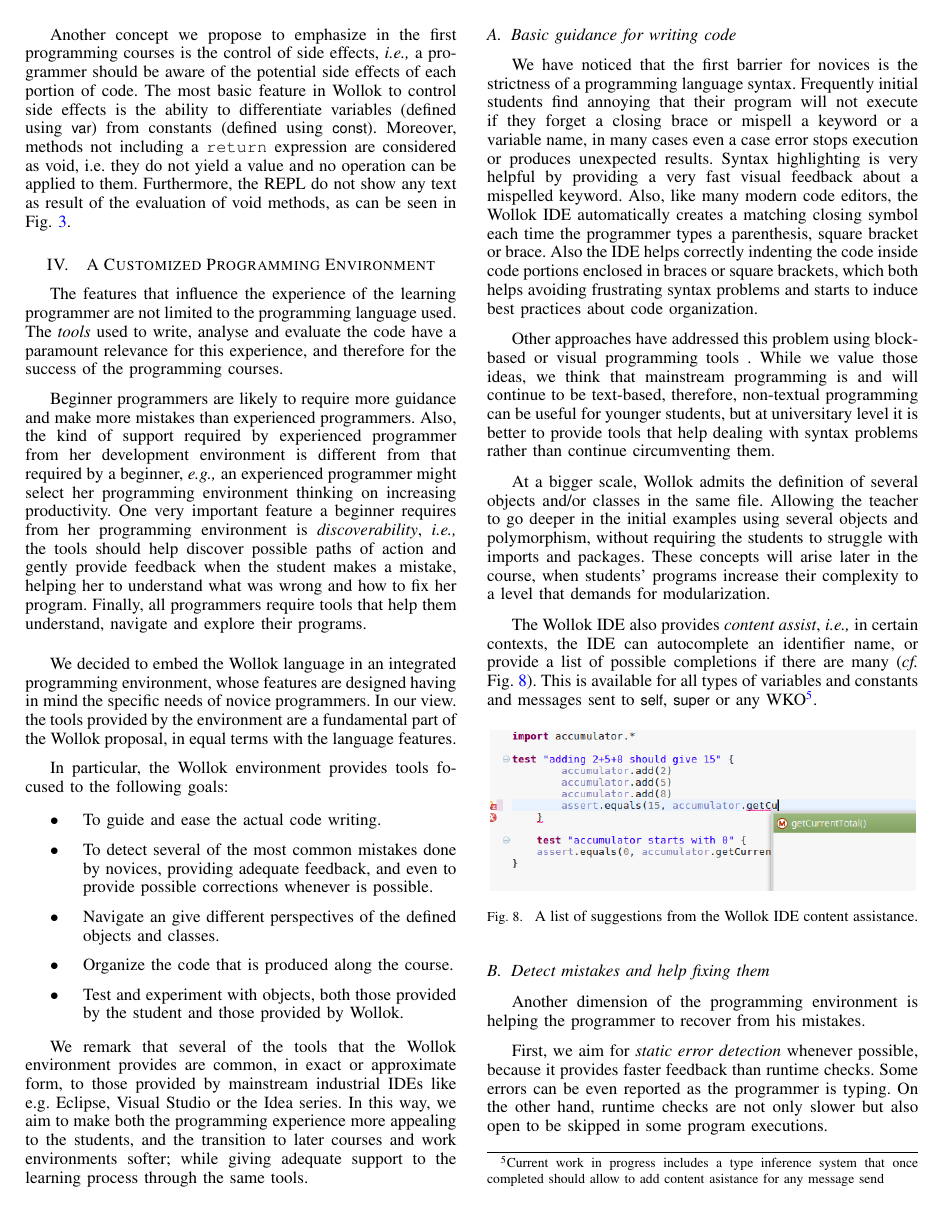
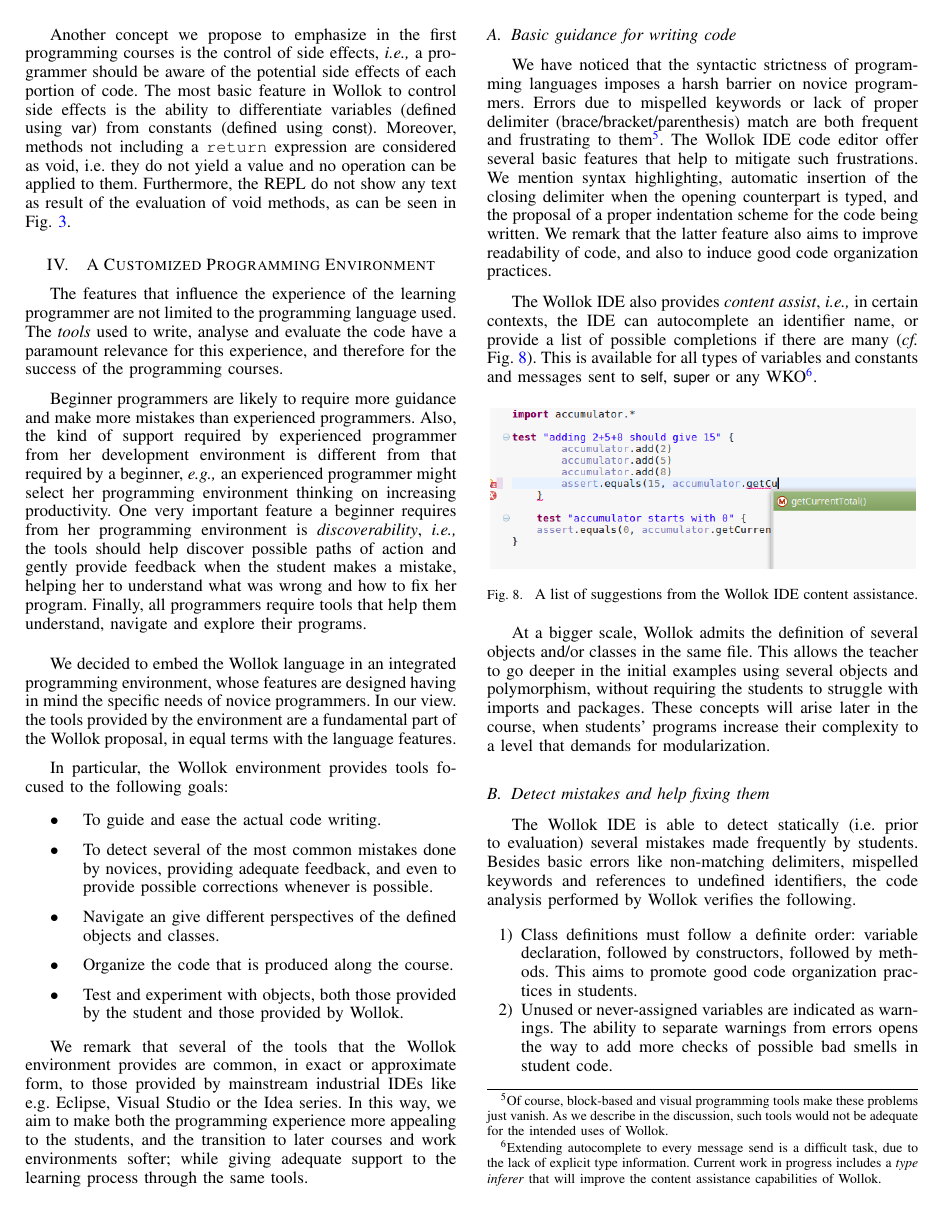
Before and after one commit to npasserini/2017-Wollok-Lacio, a LaTeX paper (main.tex, which reads solution-ide.tex): page 4 of 9. Compiled offline with pdfLaTeX.

Commit message:
reorganizacion 4.A y 4.B

```diff
--- a/solution-ide.tex
+++ b/solution-ide.tex
@@ -26,25 +26,18 @@ In particular, the Wollok environment provides tools focused to the following go
 
 We remark that several of the tools that the Wollok environment provides are common, in exact or approximate form, to those provided by mainstream industrial IDEs like e.g. Eclipse, Visual Studio or the Idea series. In this way, we aim to make both the programming experience more appealing to the students, and the transition to later courses and work environments softer; while giving adequate support to the learning process through the same tools.
 
+
+
+%%%%%%%%%%%%%%%%%%%%%%%%%%%%%%%%%%
 \subsection{Basic guidance for writing code}
-% To guide and ease the acual code writing
-We have noticed that the first barrier for novices is the strictness of a programming language syntax. Frequently initial students find annoying that their program will not execute if they forget a closing brace or mispell a keyword or a variable name, in many cases even a case error stops execution or produces unexpected results.
-Syntax highlighting is very helpful by providing a very fast visual feedback about a mispelled keyword.
-Also, like many modern code editors, the Wollok IDE automatically creates a matching closing symbol each time the programmer types a parenthesis, square bracket or brace.
-Also the IDE helps correctly indenting the code inside code portions enclosed in braces or square brackets, which both helps avoiding frustrating syntax problems and starts to induce best practices about code organization.
-
-Other approaches have addressed this problem using block-based or visual programming tools \np{Cita a alguno}.
-While we value those ideas, we think that mainstream programming is and will continue to be text-based, therefore, non-textual programming can be useful for younger students, but at universitary level it is better to provide tools that help dealing with syntax problems rather than continue circumventing them.
-
-At a bigger scale, Wollok admits the definition of several objects and/or classes in the same file.
-Allowing the teacher to go deeper in the initial examples using several objects and polymorphism, without requiring the students to struggle with imports and packages.
-These concepts will arise later in the course, when students' programs increase their complexity to a level that demands for modularization.
-%(\cf \ref{sec:modularization}).
-\np{¿Esto no es una característica del lenguaje?}
+We have noticed that the syntactic strictness of programming languages imposes a harsh barrier on novice programmers.
+Errors due to mispelled keywords or lack of proper delimiter (brace/bracket/parenthesis) match are both frequent and frustrating to them\footnote{Of course, block-based and visual programming tools make these problems just vanish. As we describe in the discussion, such tools would not be adequate for the intended uses of Wollok.}.
+The Wollok IDE code editor offer several basic features that help to mitigate such frustrations. We mention syntax highlighting, automatic insertion of the closing delimiter when the opening counterpart is typed, and the proposal of a proper indentation scheme for the code being written. We remark that the latter feature also aims to improve readability of code, and also to induce good code organization practices.
 
 The Wollok IDE also provides \emph{content assist},
 \ie in certain contexts, the IDE can autocomplete an identifier name, or provide a list of possible completions if there are many (\cf Fig. \ref{fig:codeCompletion}).
-This is available for all types of variables and constants and messages sent to \code{self}, \code{super} or any WKO\footnote{Current work in progress includes a type inference system that once completed should allow to add content asistance for any message send}.
+This is available for all types of variables and constants and messages sent to \code{self}, \code{super} or any WKO\footnote{Extending autocomplete to every message send is a difficult task, due to the lack of explicit type information.
+Current work in progress includes a \emph{type inferer} that will improve the content assistance capabilities of Wollok.}.
 
 \begin{figure}[ht]
  \centering
@@ -53,10 +46,54 @@ This is available for all types of variables and constants and messages sent to
  \label{fig:codeCompletion}
 \end{figure}
 
+At a bigger scale, Wollok admits the definition of several objects and/or classes in the same file.
+This allows the teacher to go deeper in the initial examples using several objects and polymorphism, without requiring the students to struggle with imports and packages.
+These concepts will arise later in the course, when students' programs increase their complexity to a level that demands for modularization.
+%(\cf \ref{sec:modularization}).
+
+
+%% To guide and ease the acual code writing
+%We have noticed that the first barrier for novices is the strictness of a programming language syntax. Frequently initial students find annoying that their program will not execute if they forget a closing brace or mispell a keyword or a variable name, in many cases even a case error stops execution or produces unexpected results.
+%Syntax highlighting is very helpful by providing a very fast visual feedback about a mispelled keyword.
+%Also, like many modern code editors, the Wollok IDE automatically creates a matching closing symbol each time the programmer types a parenthesis, square bracket or brace.
+%Also the IDE helps correctly indenting the code inside code portions enclosed in braces or square brackets, which both helps avoiding frustrating syntax problems and starts to induce best practices about code organization.
+%
+%Other approaches have addressed this problem using block-based or visual programming tools \np{Cita a alguno}.
+%While we value those ideas, we think that mainstream programming is and will continue to be text-based, therefore, non-textual programming can be useful for younger students, but at universitary level it is better to provide tools that help dealing with syntax problems rather than continue circumventing them.
+%
+%At a bigger scale, Wollok admits the definition of several objects and/or classes in the same file.
+%Allowing the teacher to go deeper in the initial examples using several objects and polymorphism, without requiring the students to struggle with imports and packages.
+%These concepts will arise later in the course, when students' programs increase their complexity to a level that demands for modularization.
+%%(\cf \ref{sec:modularization}).
+%\np{¿Esto no es una característica del lenguaje?}
+%
+%The Wollok IDE also provides \emph{content assist},
+%\ie in certain contexts, the IDE can autocomplete an identifier name, or provide a list of possible completions if there are many (\cf Fig. \ref{fig:codeCompletion}).
+%This is available for all types of variables and constants and messages sent to \code{self}, \code{super} or any WKO\footnote{Current work in progress includes a type inference system that once completed should allow to add content asistance for any message send}.
+ %
+%\begin{figure}[ht]
+ %\centering
+ %\includegraphics[scale=0.45]{images/codeCompletion.png}
+ %\caption{\small A list of suggestions from the Wollok IDE content assistance.}
+ %\label{fig:codeCompletion}
+%\end{figure}
+%
+
+
+%%%%%%%%%%%%%%%%%%%%%%%%%%%%%%%%%%
 \subsection{Detect mistakes and help fixing them}
 \label{sec:detectMistakes}
-Another dimension of the programming environment is helping the programmer to recover from his mistakes.
+The Wollok IDE is able to detect statically (i.e. prior to evaluation) several mistakes made frequently by students. Besides basic errors like non-matching delimiters, mispelled keywords and references to undefined identifiers, the code analysis performed by Wollok verifies the following.
+\begin{enumerate}
+\item
+Class definitions must follow a definite order: variable declaration, followed by constructors, followed by methods. This aims to promote good code organization practices in students.
+\item
+Unused or never-assigned variables are indicated as warnings. The ability to separate warnings from errors opens the way to add more checks of possible bad smells in student code.
+\item
+Similarly, a variable read just once is marked as a warning, since it could be inlined.
+\item
+Some cases of type error related to message send are detected. This includes all self-sends and messages sent to WKOs.
+\item
+Some subtler mistakes are also detected, e.g. a method must return in either all execution branches or none, an abstract class cannot be instantiated.
+\end{enumerate}
 
-First, we aim for \emph{static error detection} whenever possible, because it provides faster feedback than runtime checks.
-Some errors can be even reported as the programmer is typing.
-On the other hand, runtime checks are not only slower but also open to be skipped in some program executions.
```
Also changed, not shown: main.pdf, solution-ide.tex (105 more changed lines).
